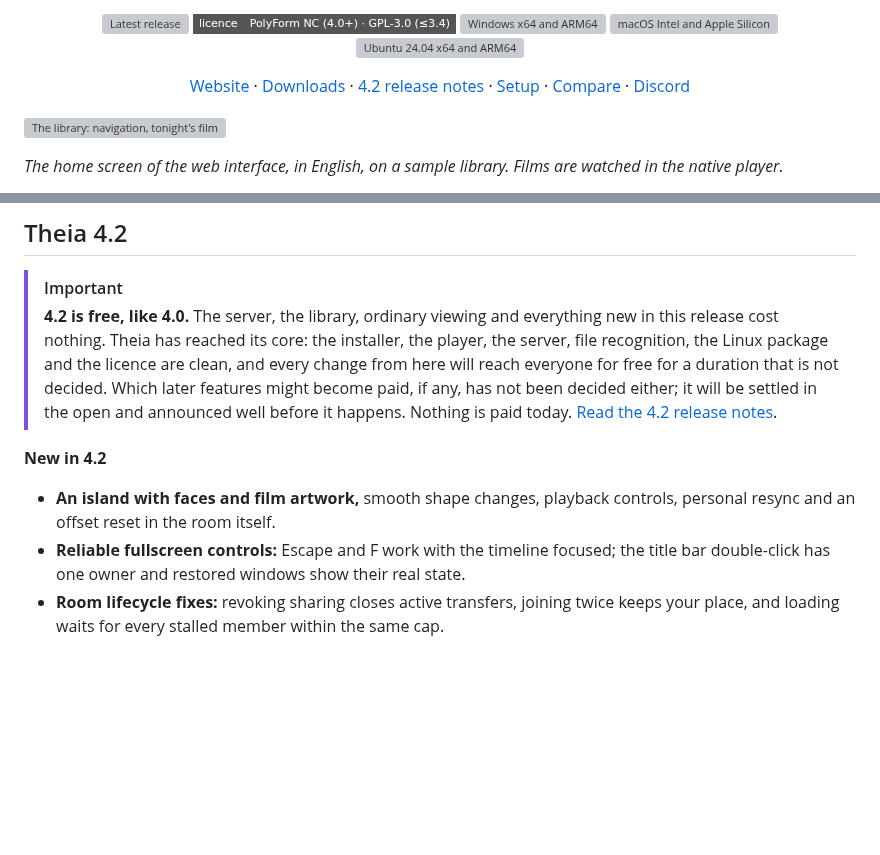
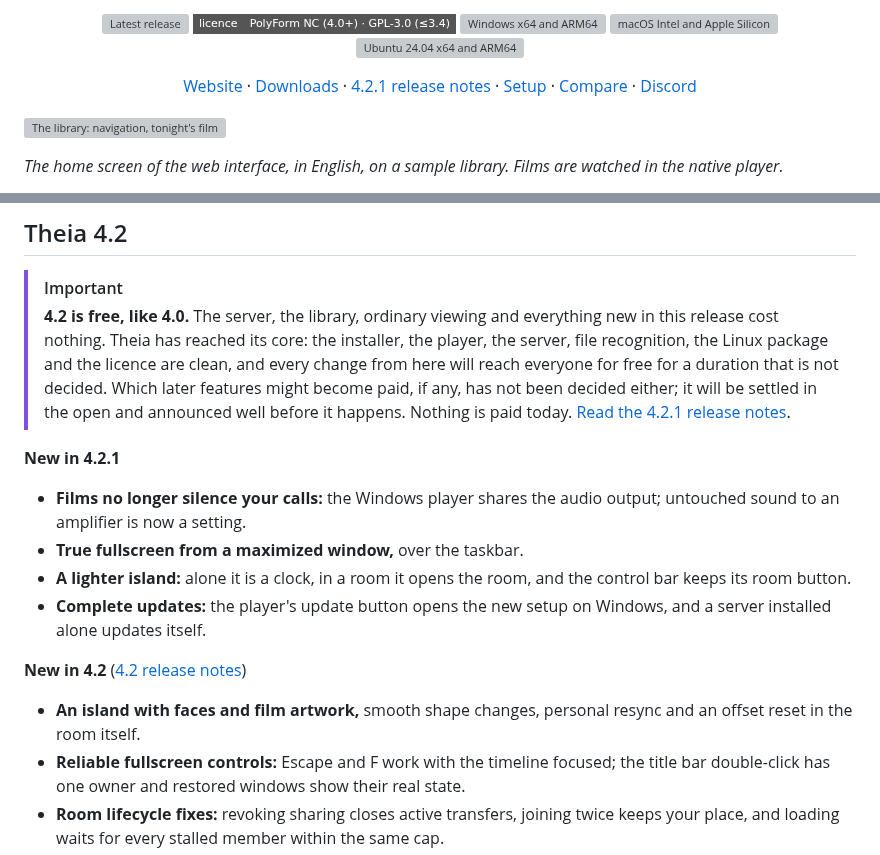
Before and after one commit to Benitoow/theia-media, a Markdown page: README.md, 2 parts joined by grey strips. Drawn GitHub-style; badges without logos; blank space fills up the shorter version; grey boxes are pictures that could not be loaded.

Commit message:
Prepare Theia 4.2.1 release notes and storefront

```diff
--- a/README.md
+++ b/README.md
@@ -19,7 +19,7 @@
 <p align="center">
   <a href="https://benitoow.github.io/theia-media/">Website</a> ·
   <a href="#downloads">Downloads</a> ·
-  <a href="docs/releases/v4.2.0.md">4.2 release notes</a> ·
+  <a href="docs/releases/v4.2.1.md">4.2.1 release notes</a> ·
   <a href="#three-minute-setup">Setup</a> ·
   <a href="#theia-plex-jellyfin-or-emby">Compare</a> ·
   <a href="https://discord.gg/p4Rp4zHdHf">Discord</a>
@@ -56,12 +56,22 @@ stack and no external database to install.
 > clean, and every change from here will reach everyone for free for a duration
 > that is not decided. Which later features might become paid, if any, has not
 > been decided either; it will be settled in the open and announced well before
-> it happens. Nothing is paid today. [Read the 4.2 release notes](docs/releases/v4.2.0.md).
+> it happens. Nothing is paid today. [Read the 4.2.1 release notes](docs/releases/v4.2.1.md).
 
-**New in 4.2**
+**New in 4.2.1**
 
-- **An island with faces and film artwork,** smooth shape changes, playback controls,
-  personal resync and an offset reset in the room itself.
+- **Films no longer silence your calls:** the Windows player shares the audio
+  output; untouched sound to an amplifier is now a setting.
+- **True fullscreen from a maximized window,** over the taskbar.
+- **A lighter island:** alone it is a clock, in a room it opens the room, and the
+  control bar keeps its room button.
+- **Complete updates:** the player's update button opens the new setup on
+  Windows, and a server installed alone updates itself.
+
+**New in 4.2** ([4.2 release notes](docs/releases/v4.2.0.md))
+
+- **An island with faces and film artwork,** smooth shape changes, personal
+  resync and an offset reset in the room itself.
 - **Reliable fullscreen controls:** Escape and F work with the timeline focused;
   the title bar double-click has one owner and restored windows show their real state.
 - **Room lifecycle fixes:** revoking sharing closes active transfers, joining twice
```
Also changed, not shown: docs/releases/v4.2.1.md (added, +77 -0 lines).
